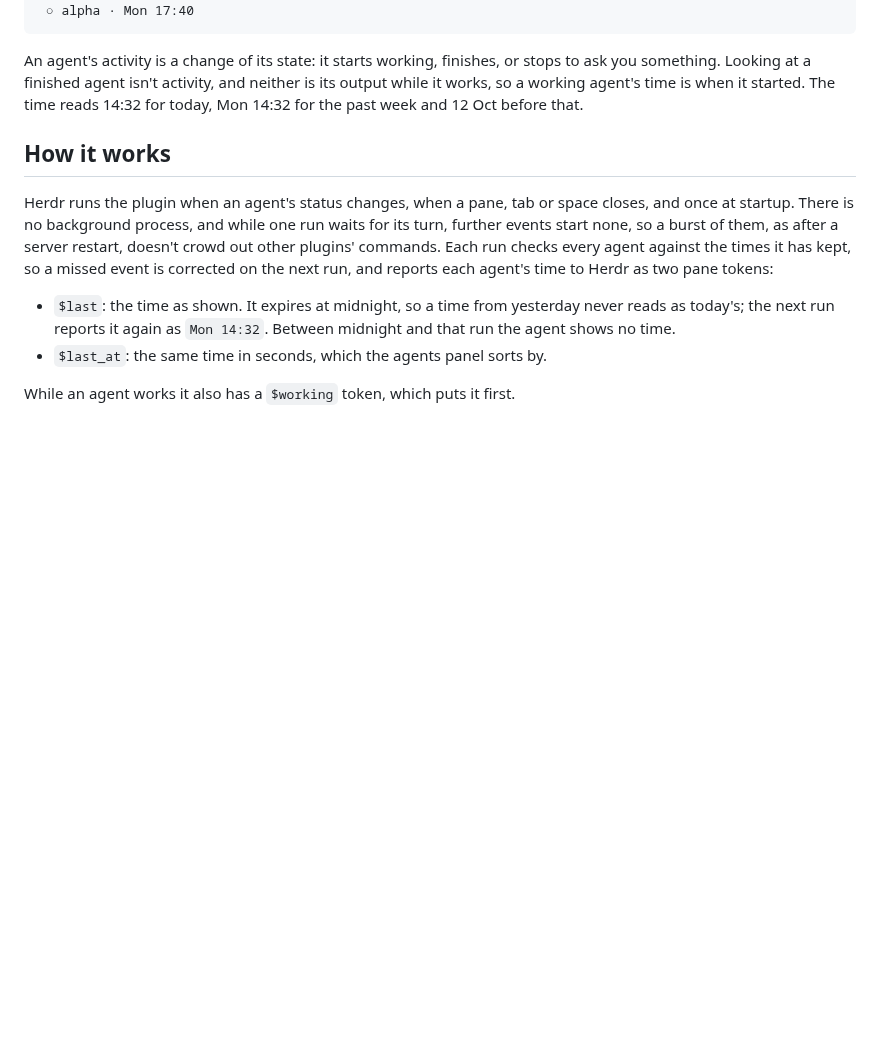
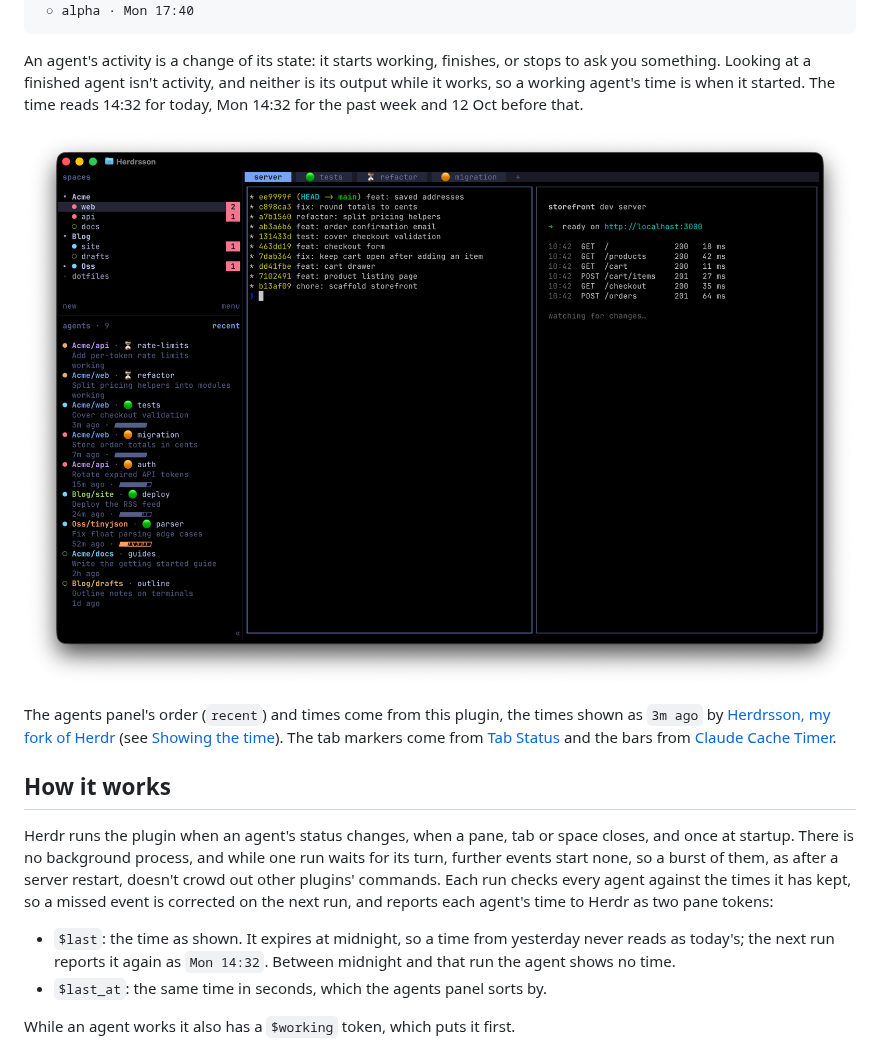
Before and after one commit to bagonyi/herdr-agent-recency, a Markdown page: README.md, the part around the change. Rendered like a GitHub page; pictures changed too: screenshot.png (added); blank space fills up the shorter version.

Commit message:
add a screenshot

```diff
--- a/README.md
+++ b/README.md
@@ -17,6 +17,12 @@ stops to ask you something. Looking at a finished agent isn't activity, and
 neither is its output while it works, so a working agent's time is when it
 started. The time reads 14:32 for today, Mon 14:32 for the past week and
 12 Oct before that.
+
+![Herdrsson's agents panel listing nine agents, the two working ones first, then by their last activity, from 3m ago to 1d ago](screenshot.png)
+
+The agents panel's order (`recent`) and times come from this plugin, the times shown as
+`3m ago` by [Herdrsson, my fork of Herdr](https://github.com/bagonyi/herdrsson/blob/herdrsson/FORK.md) (see [Showing the time](#showing-the-time)).
+The tab markers come from [Tab Status](https://github.com/bagonyi/herdr-tab-status) and the bars from [Claude Cache Timer](https://github.com/bagonyi/herdr-claude-cache-timer).
 
 ## How it works
 
```
